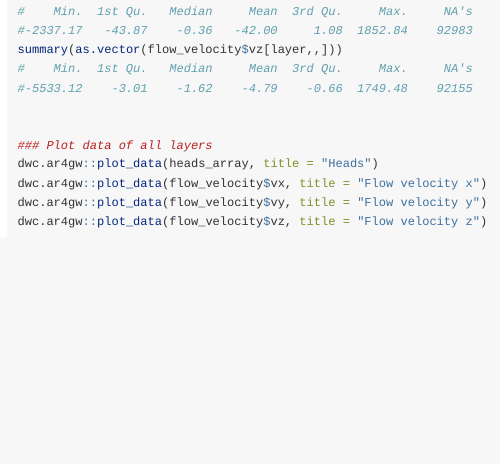
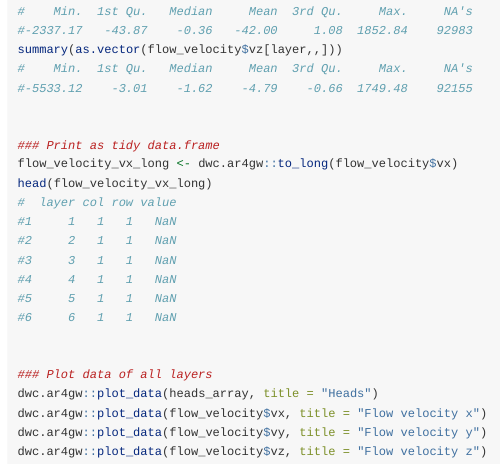
Before and after one commit to KWB-R/dwc.ar4gw, an R Markdown document (vignettes/tutorial.Rmd): the page in a window 1100 px wide, from 6630 px down. Rendered offline with R 4.5, knitr and Pandoc, with nearby package versions; some code elsewhere in the file could not run offline; long lines of code are wrapped; common packages that the code uses without loading them are loaded.

Commit message:
Add to_long() in :book:

```diff
--- a/vignettes/tutorial.Rmd
+++ b/vignettes/tutorial.Rmd
@@ -388,6 +388,18 @@ summary(as.vector(flow_velocity$vz[layer,,]))
 #-5533.12    -3.01    -1.62    -4.79    -0.66  1749.48    92155
 
 
+### Print as tidy data.frame
+flow_velocity_vx_long <- dwc.ar4gw::to_long(flow_velocity$vx)
+head(flow_velocity_vx_long)
+#  layer col row value
+#1     1   1   1   NaN
+#2     2   1   1   NaN
+#3     3   1   1   NaN
+#4     4   1   1   NaN
+#5     5   1   1   NaN
+#6     6   1   1   NaN
+
+
 ### Plot data of all layers
 dwc.ar4gw::plot_data(heads_array, title = "Heads")
 dwc.ar4gw::plot_data(flow_velocity$vx, title = "Flow velocity x")
```
